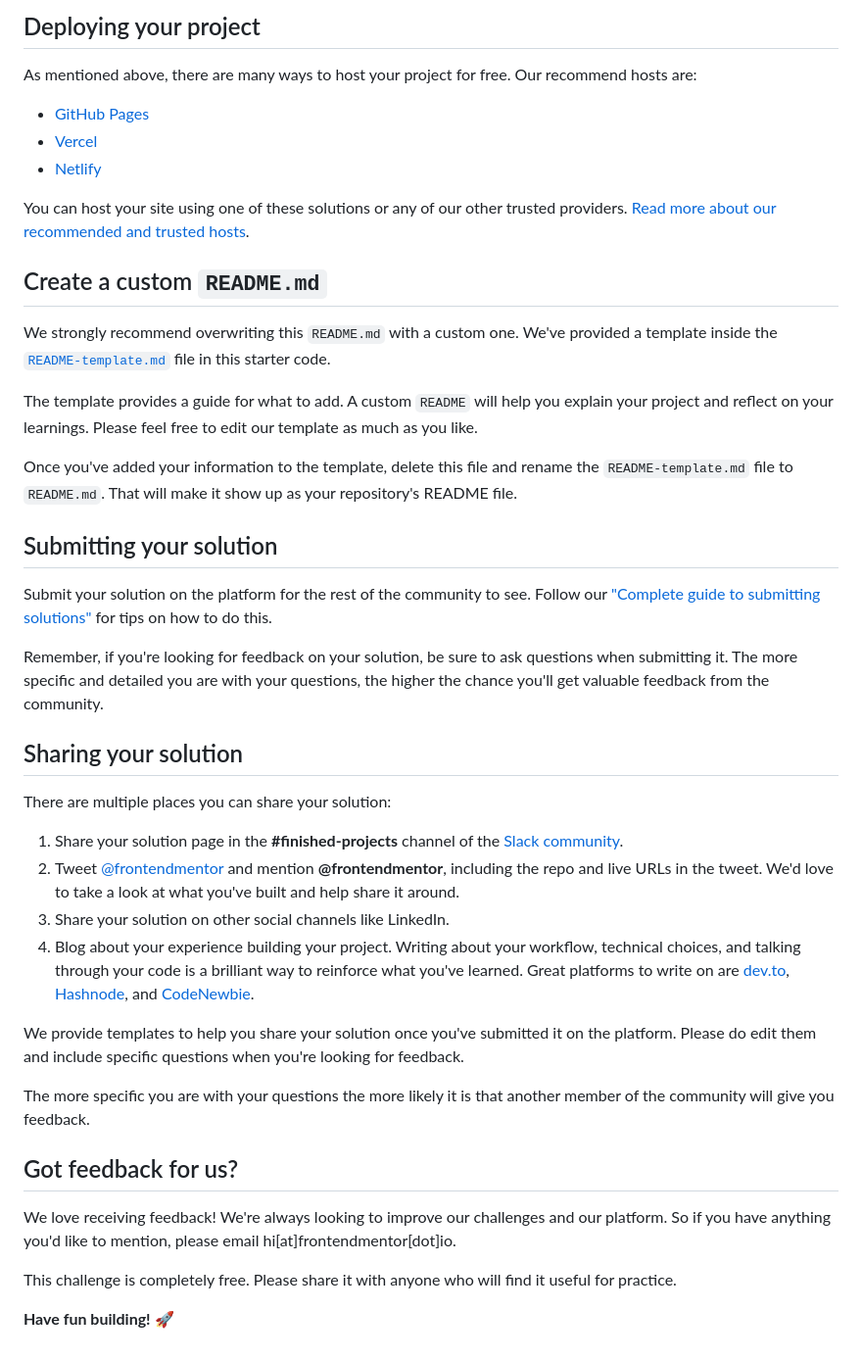
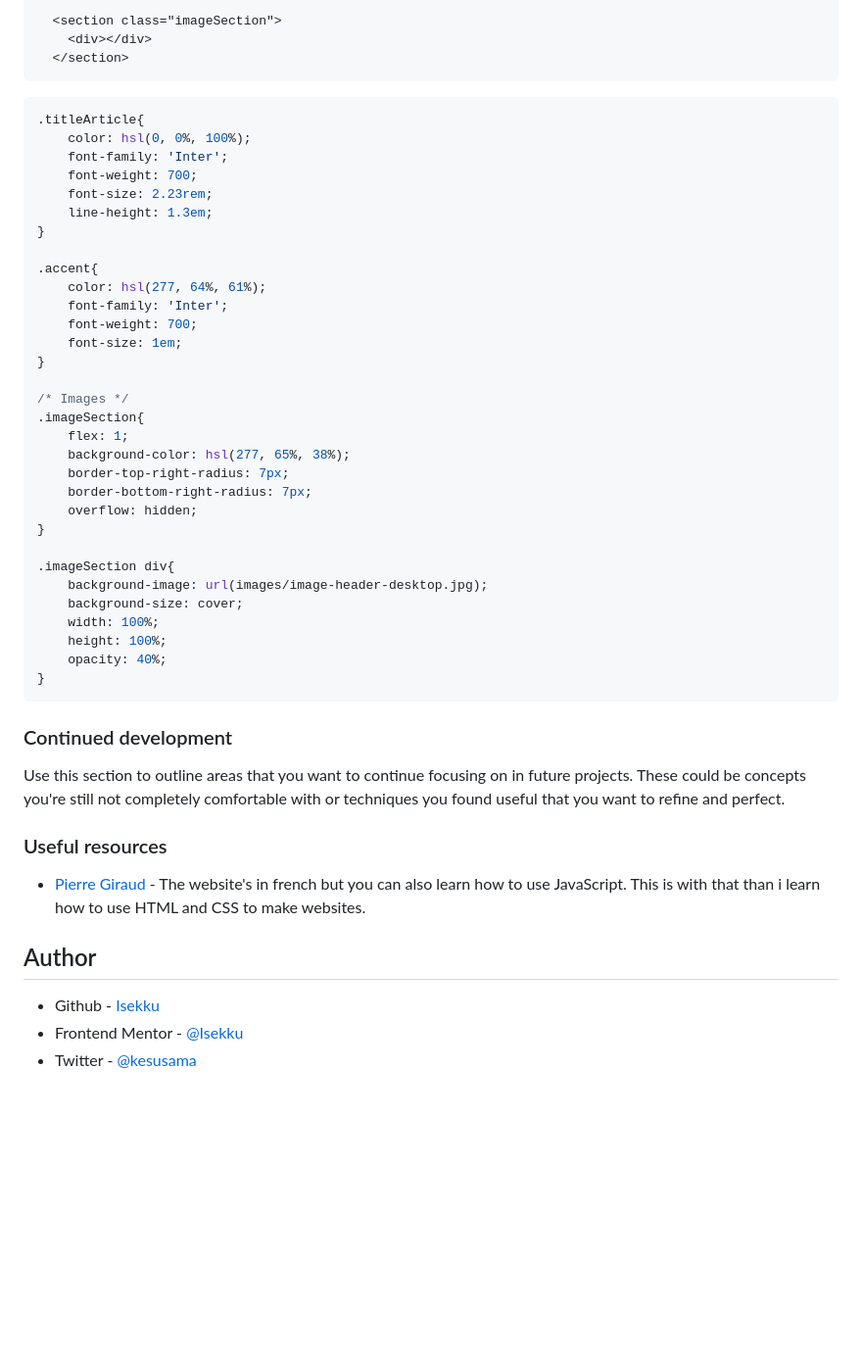
Before and after one commit to Isekku/Stats-preview-card-component, a Markdown page: README.md, the part around the change printed below. Shown: that part at 98% size. GitHub-like rendering; blank space fills up the shorter version.

````diff
--- a/README.md
+++ b/README.md
@@ -47,45 +51,52 @@ Feel free to use any workflow that you feel comfortable with. Below is a suggest
 
-## Deploying your project
+  <section class="imageSection">
+    <div></div>
+  </section>
+```
+```css
+.titleArticle{
+    color: hsl(0, 0%, 100%);
+    font-family: 'Inter';
+    font-weight: 700;
+    font-size: 2.23rem;
+    line-height: 1.3em;
+}
 
-As mentioned above, there are many ways to host your project for free. Our recommend hosts are:
+.accent{
+    color: hsl(277, 64%, 61%);
+    font-family: 'Inter';
+    font-weight: 700;
+    font-size: 1em;
+}
 
-- [GitHub Pages](https://pages.github.com/)
-- [Vercel](https://vercel.com/)
-- [Netlify](https://www.netlify.com/)
+/* Images */
+.imageSection{
+    flex: 1;
+    background-color: hsl(277, 65%, 38%);
+    border-top-right-radius: 7px;
+    border-bottom-right-radius: 7px;
+    overflow: hidden;
+}
 
-You can host your site using one of these solutions or any of our other trusted providers. [Read more about our recommended and trusted hosts](https://medium.com/frontend-mentor/frontend-mentor-trusted-hosting-providers-bf000dfebe).
+.imageSection div{
+    background-image: url(images/image-header-desktop.jpg);
+    background-size: cover;
+    width: 100%;
+    height: 100%;
+    opacity: 40%;
+}
+```
 
-## Create a custom `README.md`
+### Continued development
 
-We strongly recommend overwriting this `README.md` with a custom one. We've provided a template inside the [`README-template.md`](./README-template.md) file in this starter code.
+Use this section to outline areas that you want to continue focusing on in future projects. These could be concepts you're still not completely comfortable with or techniques you found useful that you want to refine and perfect.
 
-The template provides a guide for what to add. A custom `README` will help you explain your project and reflect on your learnings. Please feel free to edit our template as much as you like.
+### Useful resources
 
-Once you've added your information to the template, delete this file and rename the `README-template.md` file to `README.md`. That will make it show up as your repository's README file.
+- [Pierre Giraud](https://www.pierre-giraud.com/html-css-apprendre-coder-cours/) - The website's in french but you can also learn how to use JavaScript. This is with that than i learn how to use HTML and CSS to make websites.
 
-## Submitting your solution
+## Author
 
-Submit your solution on the platform for the rest of the community to see. Follow our ["Complete guide to submitting solutions"](https://medium.com/frontend-mentor/a-complete-guide-to-submitting-solutions-on-frontend-mentor-ac6384162248) for tips on how to do this.
-
-Remember, if you're looking for feedback on your solution, be sure to ask questions when submitting it. The more specific and detailed you are with your questions, the higher the chance you'll get valuable feedback from the community.
-
-## Sharing your solution
-
-There are multiple places you can share your solution:
-
-1. Share your solution page in the **#finished-projects** channel of the [Slack community](https://www.frontendmentor.io/slack).
-2. Tweet [@frontendmentor](https://twitter.com/frontendmentor) and mention **@frontendmentor**, including the repo and live URLs in the tweet. We'd love to take a look at what you've built and help share it around.
-3. Share your solution on other social channels like LinkedIn.
-4. Blog about your experience building your project. Writing about your workflow, technical choices, and talking through your code is a brilliant way to reinforce what you've learned. Great platforms to write on are [dev.to](https://dev.to/), [Hashnode](https://hashnode.com/), and [CodeNewbie](https://community.codenewbie.org/).
-
-We provide templates to help you share your solution once you've submitted it on the platform. Please do edit them and include specific questions when you're looking for feedback.
-
-The more specific you are with your questions the more likely it is that another member of the community will give you feedback.
-
-## Got feedback for us?
-
-We love receiving feedback! We're always looking to improve our challenges and our platform. So if you have anything you'd like to mention, please email hi[at]frontendmentor[dot]io.
-
-This challenge is completely free. Please share it with anyone who will find it useful for practice.
-
-**Have fun building!** 🚀
+- Github - [Isekku](https://github.com/Isekku)
+- Frontend Mentor - [@Isekku](https://www.frontendmentor.io/profile/Isekku)
+- Twitter - [@kesusama](https://www.twitter.com/kesusama)
````
Also changed, not shown: other parts of README.md (+32 -28 lines), README-template.md (deleted, +0 -69 lines), images/screenshot.png (added).
